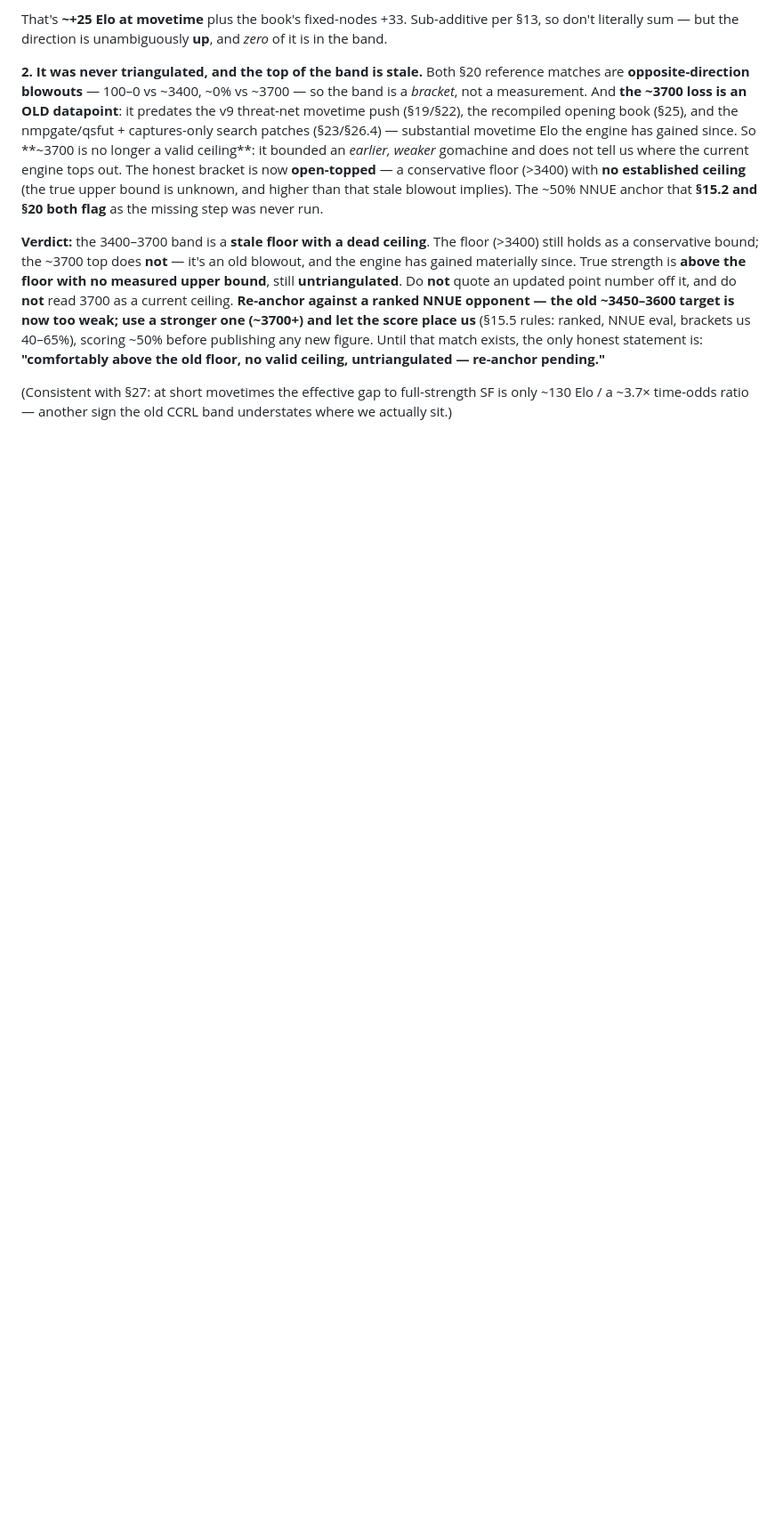
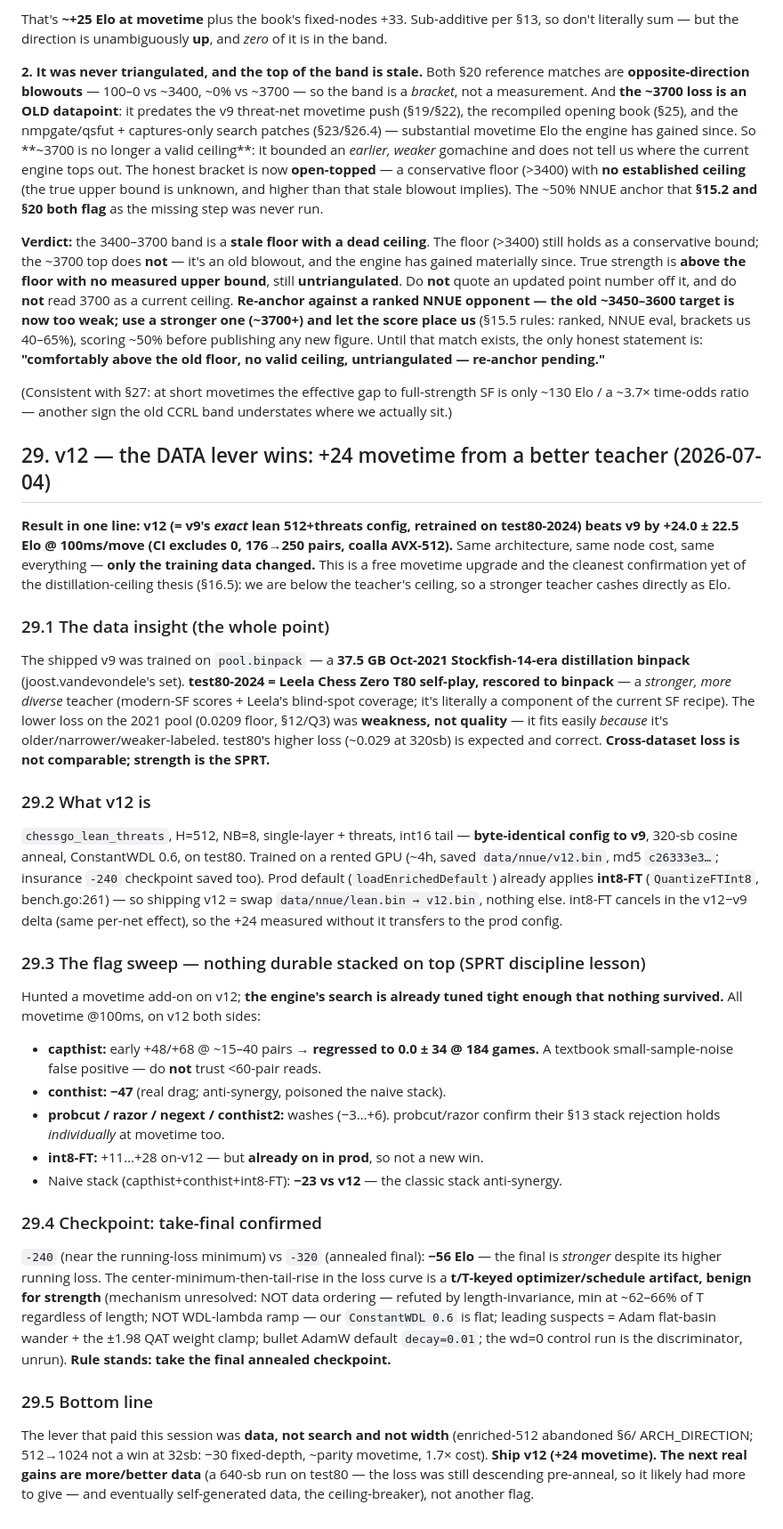
Before and after one commit to TimAnthonyAlexander/chessgo, a Markdown page: docs/ENGINE_STRENGTH.md, the part around the change. Shown at 89% size. Drawn GitHub-style; blank space fills up the shorter version.

Commit message:
docs: v12 data-lever win (+24 movetime) — ENGINE_STRENGTH §29 + ROADMAP
v12 = v9's exact lean 512+threats config retrained on test80-2024 (Leela T80)
instead of the 2021 SF14 pool: +24 ± 22 Elo @ 100ms/move, significant, same
arch/speed. Data is the lever. Records the flag sweep (all wash/drag on v12),
enriched-512 + width-1024 dead-ends, take-final checkpoint result, and the
data-first path forward (640-sb, then self-gen data).

```diff
--- a/docs/ENGINE_STRENGTH.md
+++ b/docs/ENGINE_STRENGTH.md
@@ -1872,3 +1872,55 @@ re-anchor pending."**
 
 (Consistent with §27: at short movetimes the effective gap to full-strength SF is only ~130 Elo /
 a ~3.7× time-odds ratio — another sign the old CCRL band understates where we actually sit.)
+
+## 29. v12 — the DATA lever wins: +24 movetime from a better teacher (2026-07-04)
+
+**Result in one line: v12 (= v9's *exact* lean 512+threats config, retrained on test80-2024)
+beats v9 by +24.0 ± 22.5 Elo @ 100ms/move (CI excludes 0, 176→250 pairs, coalla AVX-512).**
+Same architecture, same node cost, same everything — **only the training data changed.** This is a
+free movetime upgrade and the cleanest confirmation yet of the distillation-ceiling thesis (§16.5):
+we are below the teacher's ceiling, so a stronger teacher cashes directly as Elo.
+
+### 29.1 The data insight (the whole point)
+The shipped v9 was trained on `pool.binpack` — a **37.5 GB Oct-2021 Stockfish-14-era distillation
+binpack** (joost.vandevondele's set). **test80-2024 = Leela Chess Zero T80 self-play, rescored to
+binpack** — a *stronger, more diverse* teacher (modern-SF scores + Leela's blind-spot coverage; it's
+literally a component of the current SF recipe). The lower loss on the 2021 pool (0.0209 floor,
+§12/Q3) was **weakness, not quality** — it fits easily *because* it's older/narrower/weaker-labeled.
+test80's higher loss (~0.029 at 320sb) is expected and correct. **Cross-dataset loss is not
+comparable; strength is the SPRT.**
+
+### 29.2 What v12 is
+`chessgo_lean_threats`, H=512, NB=8, single-layer + threats, int16 tail — **byte-identical config to
+v9**, 320-sb cosine anneal, ConstantWDL 0.6, on test80. Trained on a rented GPU (~4h, saved
+`data/nnue/v12.bin`, md5 `c26333e3…`; insurance `-240` checkpoint saved too). Prod default
+(`loadEnrichedDefault`) already applies **int8-FT** (`QuantizeFTInt8`, bench.go:261) — so shipping v12
+= swap `data/nnue/lean.bin → v12.bin`, nothing else. int8-FT cancels in the v12−v9 delta (same per-net
+effect), so the +24 measured without it transfers to the prod config.
+
+### 29.3 The flag sweep — nothing durable stacked on top (SPRT discipline lesson)
+Hunted a movetime add-on on v12; **the engine's search is already tuned tight enough that nothing
+survived.** All movetime @100ms, on v12 both sides:
+- **capthist:** early +48/+68 @ ~15–40 pairs → **regressed to 0.0 ± 34 @ 184 games.** A textbook
+  small-sample-noise false positive — do **not** trust <60-pair reads.
+- **conthist:** **−47** (real drag; anti-synergy, poisoned the naive stack).
+- **probcut / razor / negext / conthist2:** washes (−3…+6). probcut/razor confirm their §13 stack
+  rejection holds *individually* at movetime too.
+- **int8-FT:** +11…+28 on-v12 — but **already on in prod**, so not a new win.
+- Naive stack (capthist+conthist+int8-FT): **−23 vs v12** — the classic stack anti-synergy.
+
+### 29.4 Checkpoint: take-final confirmed
+`-240` (near the running-loss minimum) vs `-320` (annealed final): **−56 Elo** — the final is
+*stronger* despite its higher running loss. The center-minimum-then-tail-rise in the loss curve is a
+**t/T-keyed optimizer/schedule artifact, benign for strength** (mechanism unresolved: NOT data
+ordering — refuted by length-invariance, min at ~62–66% of T regardless of length; NOT WDL-lambda
+ramp — our `ConstantWDL 0.6` is flat; leading suspects = Adam flat-basin wander + the ±1.98 QAT weight
+clamp; bullet AdamW default `decay=0.01`; the wd=0 control run is the discriminator, unrun). **Rule
+stands: take the final annealed checkpoint.**
+
+### 29.5 Bottom line
+The lever that paid this session was **data, not search and not width** (enriched-512 abandoned §6/
+ARCH_DIRECTION; 512→1024 not a win at 32sb: −30 fixed-depth, ~parity movetime, 1.7× cost). **Ship v12
+(+24 movetime). The next real gains are more/better data** (a 640-sb run on test80 — the loss was
+still descending pre-anneal, so it likely had more to give — and eventually self-generated data, the
+ceiling-breaker), not another flag.
```
Also changed, not shown: docs/ENGINE_ROADMAP.md (+33 -1 lines).
